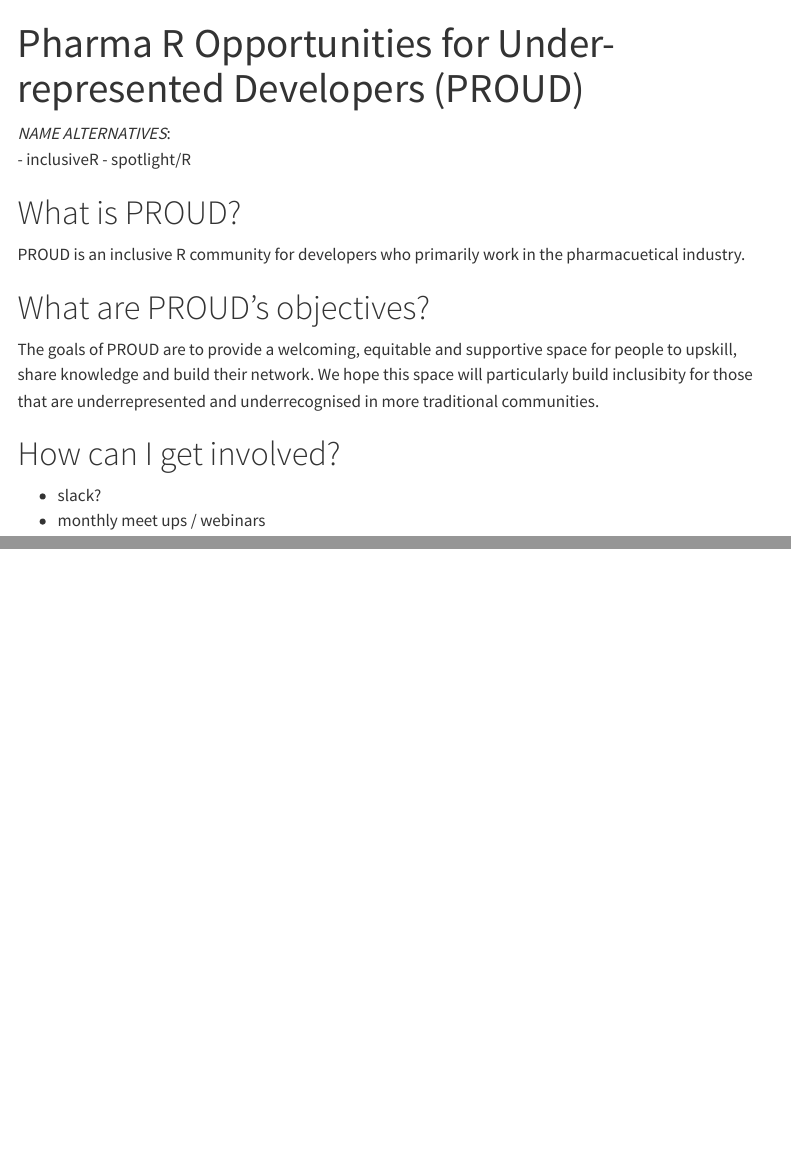
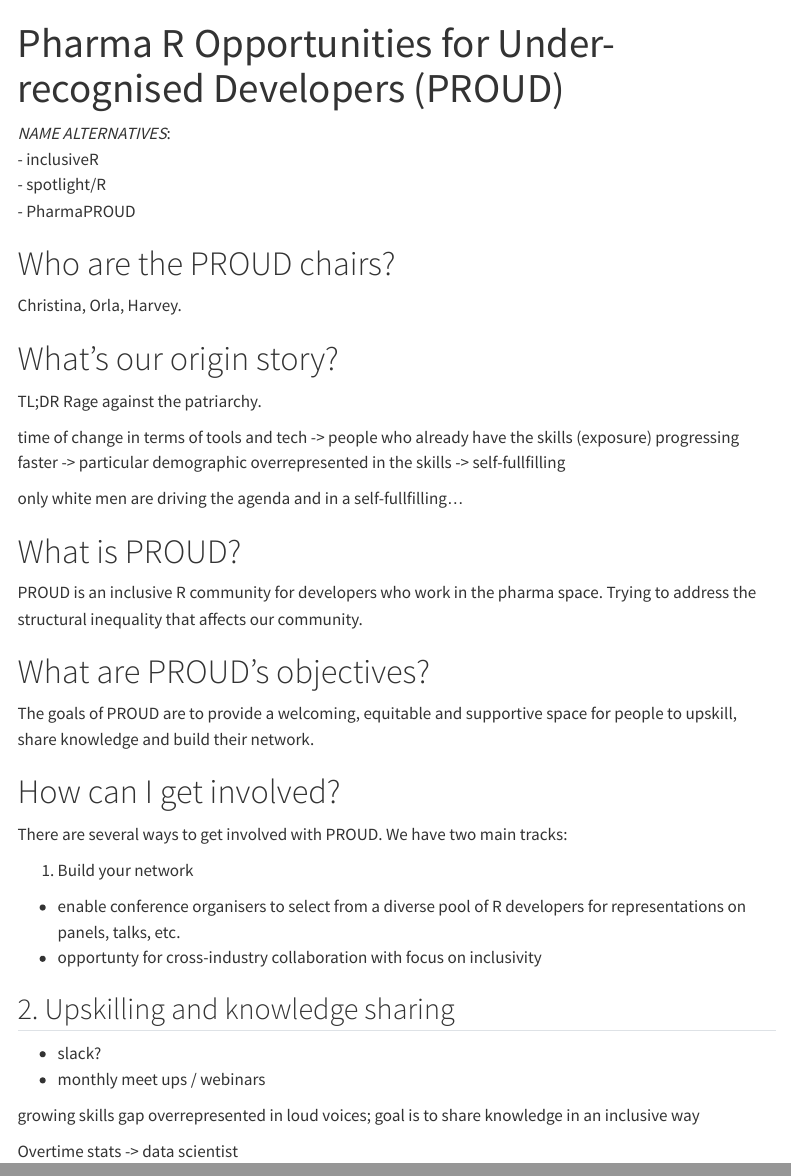
Before and after one commit to orladoylenvs/proud, a Quarto document (index.qmd): the page in a window 1100 px wide, from its top, and a second part further down, joined at a grey line. Rendered offline with R 4.5, knitr and Pandoc in place of Quarto, with nearby package versions; menus at the side of the page are left out.

Commit message:
working session with CF edits

```diff
--- a/index.qmd
+++ b/index.qmd
@@ -1,19 +1,46 @@
 ---
-title: "Pharma R Opportunities for Under-represented Developers (PROUD)"
-description: Pharma R Opportunities for Under-represented Developers
+title: "Pharma R Opportunities for Under-recognised Developers (PROUD)"
+description: Pharma R Opportunities for Under-recognised Developers
 ---
 
 _NAME ALTERNATIVES_:
 - inclusiveR
 - spotlight/R
+- PharmaPROUD
+
+# Who are the PROUD chairs?
+Christina, Orla, Harvey.
+
+# What's our origin story?
+TL;DR
+Rage against the patriarchy.
+
+time of change in terms of tools and tech -> people who already have the skills (exposure) progressing faster -> particular demographic overrepresented in the skills -> self-fullfilling
+
+only white men are driving the agenda and in a self-fullfilling...
 
 # What is PROUD?
-PROUD is an inclusive R community for developers who primarily work in the pharmacuetical industry.
+PROUD is an inclusive R community for developers who work in the pharma space. Trying to address the structural inequality that affects our community.
 
 # What are PROUD's objectives?
-The goals of PROUD are to provide a welcoming, equitable and supportive space for people to upskill, share knowledge and build their network. We hope this space will particularly build inclusibity for those that are underrepresented and underrecognised in more traditional communities.
+The goals of PROUD are to provide a welcoming, equitable and supportive space for people to upskill, share knowledge and build their network.
 
 # How can I get involved?
 
+There are several ways to get involved with PROUD. We have two main tracks:
+
+1. Build your network
+- enable conference organisers to select from a diverse pool of R developers for representations on panels, talks, etc.
+- opportunty for cross-industry collaboration with focus on inclusivity
+2. Upskilling and knowledge sharing
+-
+
 - slack?
 - monthly meet ups / webinars
+
+
+growing skills gap overrepresented in loud voices;
+goal is to share knowledge in an inclusive way
+
+
+Overtime stats -> data scientist
```
